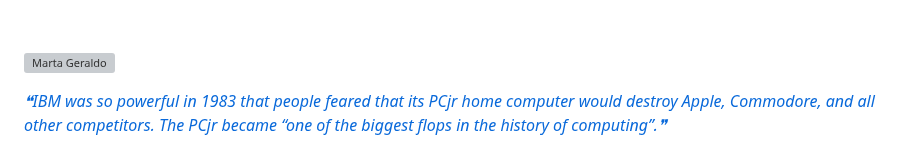
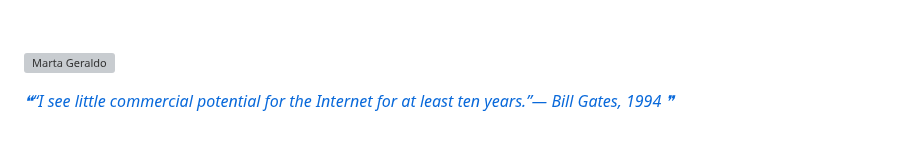
Before and after one commit to mggcode/mggcode, a Markdown page: README.md, the part around the change. Rendered like a GitHub page; grey boxes are pictures that could not be loaded.

Commit message:
Update with quote-readme

```diff
--- a/README.md
+++ b/README.md
@@ -559,6 +559,6 @@
 
 <a href="https://github.com/marketplace/actions/quote-readme">
 <!--STARTS_HERE_QUOTE_README-->
-<i>❝IBM was so powerful in 1983 that people feared that its PCjr home computer would destroy Apple, Commodore, and all other competitors. The PCjr became “one of the biggest flops in the history of computing”.❞</i>
+<i>❝“I see little commercial potential for the Internet for at least ten years.”— Bill Gates, 1994   ❞</i>
 <!--ENDS_HERE_QUOTE_README-->
  </a>
```
